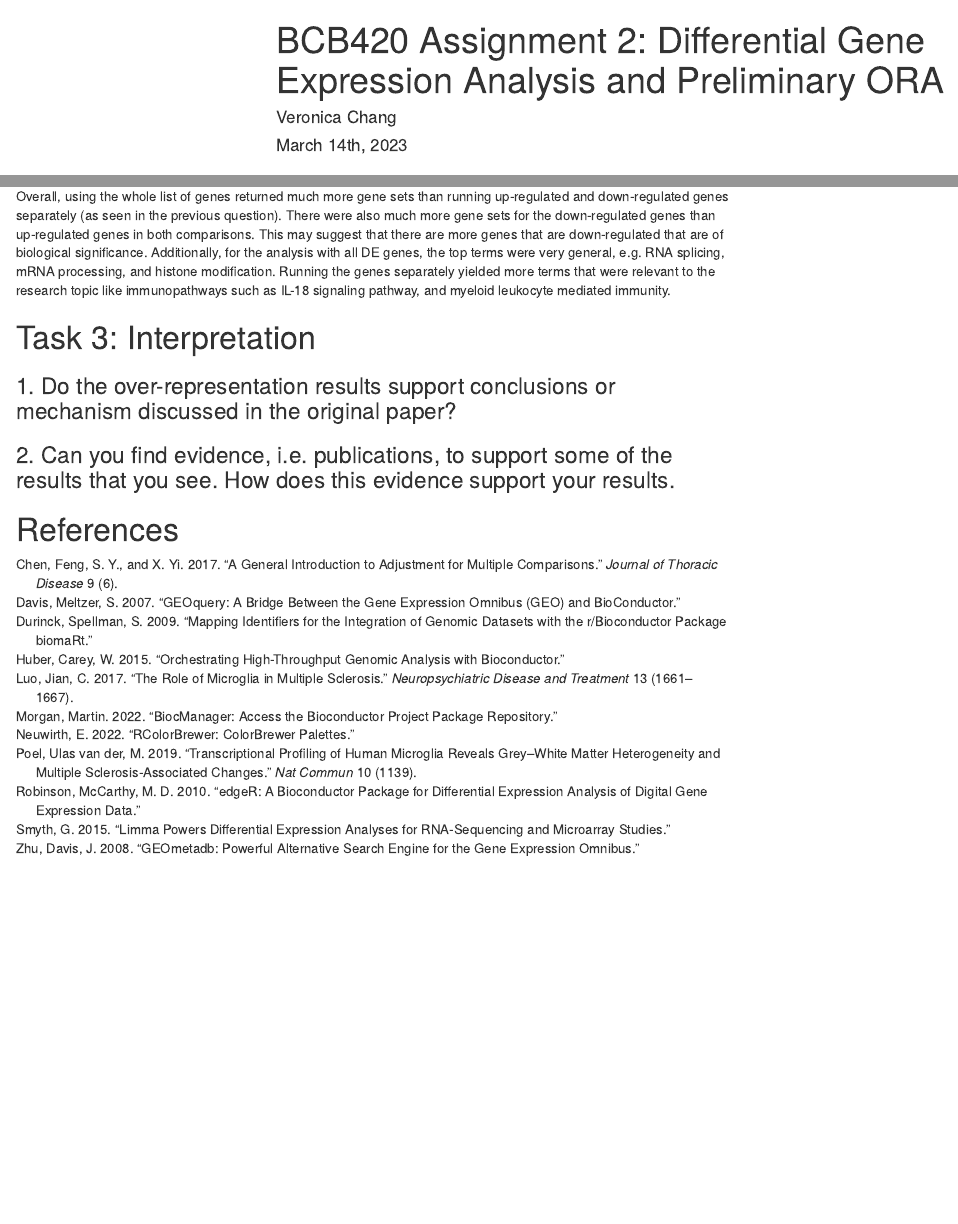
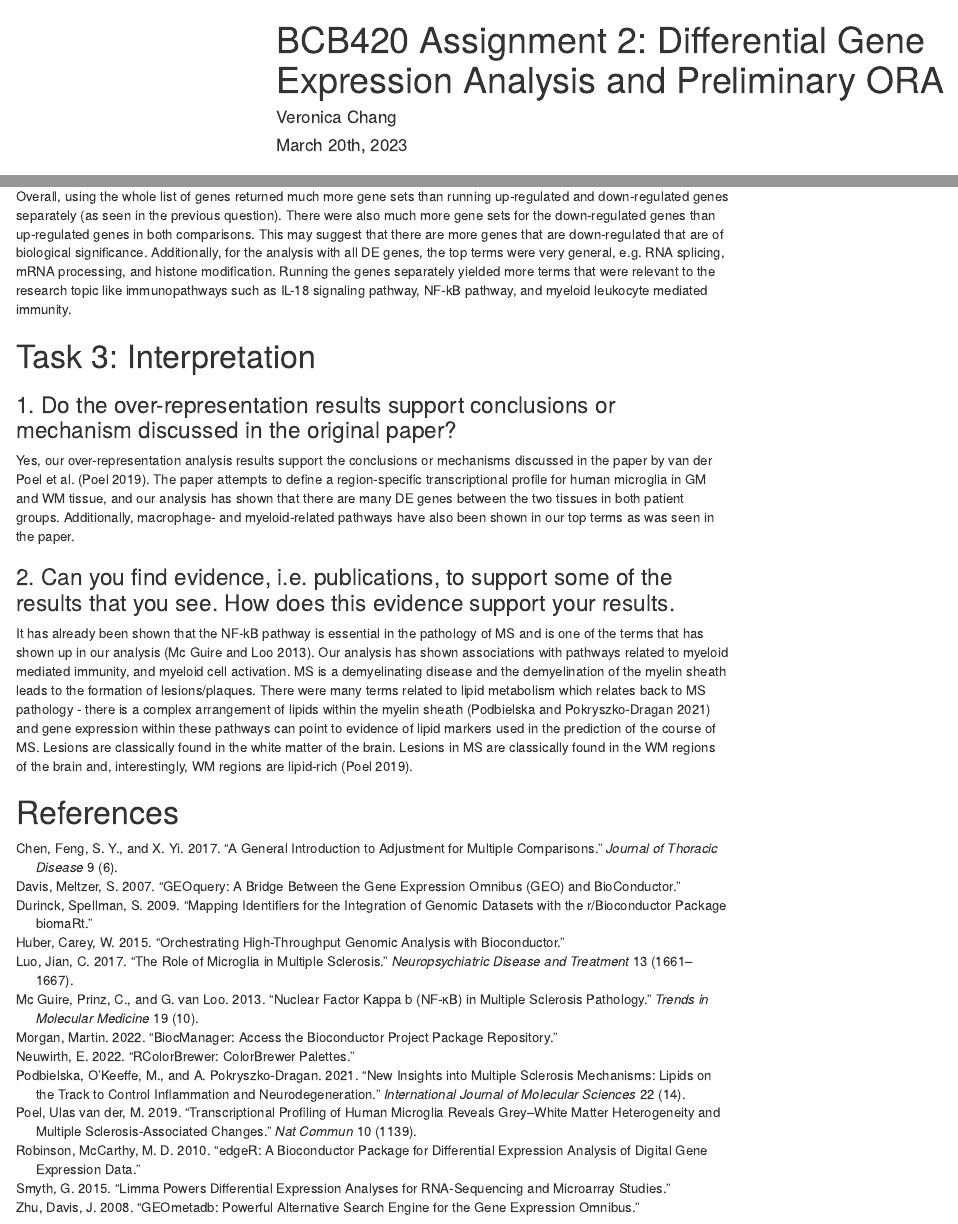
Before and after one commit to bcb420-2023/Veronica_Chang, an R Markdown document (A2/A2_VeronicaChang.Rmd): the page in a window 1100 px wide, from its top, and a second part further down, joined at a grey line. Rendered offline with R 4.5, knitr and Pandoc, with nearby package versions; code that draws random numbers runs with fixed seeds of ours; some code elsewhere in the file could not run offline; menus at the side of the page are left out.

Commit message:
task 3 completed

```diff
--- a/A2/A2_VeronicaChang.Rmd
+++ b/A2/A2_VeronicaChang.Rmd
@@ -1,7 +1,7 @@
 ---
 title: "BCB420 Assignment 2: Differential Gene Expression Analysis and Preliminary ORA"
 author: "Veronica Chang"
-date: "March 14th, 2023"
+date: "March 20th, 2023"
 output:
   html_document:
     toc: true
@@ -837,16 +837,16 @@ All DE genes returned `r length(conAllTopTerms$term_name)` gene sets.
 
 
 ### 4. Run the analysis using the up-regulated set of genes, and the down-regulated set of genes separately. How do these results compare to using the whole list (i.e all differentially expressed genes together vs. the up-regulated and down regulated differentially expressed genes separately)?
-Overall, using the whole list of genes returned much more gene sets than running up-regulated and down-regulated genes separately (as seen in the previous question). There were also much more gene sets for the down-regulated genes than up-regulated genes in both comparisons. This may suggest that there are more genes that are down-regulated that are of biological significance. Additionally, for the analysis with all DE genes, the top terms were very general, e.g. RNA splicing, mRNA processing, and histone modification. Running the genes separately yielded more terms that were relevant to the research topic like immunopathways such as IL-18 signaling pathway, and myeloid leukocyte mediated immunity.
+Overall, using the whole list of genes returned much more gene sets than running up-regulated and down-regulated genes separately (as seen in the previous question). There were also much more gene sets for the down-regulated genes than up-regulated genes in both comparisons. This may suggest that there are more genes that are down-regulated that are of biological significance. Additionally, for the analysis with all DE genes, the top terms were very general, e.g. RNA splicing, mRNA processing, and histone modification. Running the genes separately yielded more terms that were relevant to the research topic like immunopathways such as IL-18 signaling pathway, NF-kB pathway, and myeloid leukocyte mediated immunity.
 
 
 # Task 3: Interpretation
 
 ### 1. Do the over-representation results support conclusions or mechanism discussed in the original paper?
-
+Yes, our over-representation analysis results support the conclusions or mechanisms discussed in the paper by van der Poel et al. [@vanderPoel2019]. The paper attempts to define a region-specific transcriptional profile for human microglia in GM and WM tissue, and our analysis has shown that there are many DE genes between the two tissues in both patient groups. Additionally, macrophage- and myeloid-related pathways have also been shown in our top terms as was seen in the paper.
 
 
 ### 2. Can you find evidence, i.e. publications, to support some of the results that you see. How does this evidence support your results.
-
+It has already been shown that the NF-kB pathway is essential in the pathology of MS and is one of the terms that has shown up in our analysis [@mcguire2013]. Our analysis has shown associations with pathways related to myeloid mediated immunity, and myeloid cell activation. MS is a demyelinating disease and the demyelination of the myelin sheath leads to the formation of lesions/plaques. There were many terms related to lipid metabolism which relates back to MS pathology - there is a complex arrangement of lipids within the myelin sheath [@podbielska2021] and gene expression within these pathways can point to evidence of lipid markers used in the prediction of the course of MS. Lesions are classically found in the white matter of the brain. Lesions in MS are classically found in the WM regions of the brain and, interestingly, WM regions are lipid-rich [@vanderPoel2019].
 
 # References
--- a/A2/a2.bib
+++ b/A2/a2.bib
@@ -119,3 +119,23 @@
     year      = "2017",
     month    = "June",
 }
+
+@article{mcguire2013,
+    author    = "Mc Guire, C., Prinz, M., Beyaert, R., and van Loo, G.",
+    title     = "Nuclear factor kappa B (NF-κB) in multiple sclerosis pathology",
+    journal = "Trends in molecular medicine",
+    volume   = "19",
+    number   = "10",
+    year      = "2013",
+    month    = "October",
+}
+
+@article{podbielska2021,
+    author    = "Podbielska, M., O'Keeffe, J., and Pokryszko-Dragan, A.",
+    title     = "New Insights into Multiple Sclerosis Mechanisms: Lipids on the Track to Control Inflammation and Neurodegeneration",
+    journal = "International journal of molecular sciences",
+    volume   = "22",
+    number   = "14",
+    year      = "2021",
+    month    = "July",
+}
```
Also changed, not shown: A2/A2_VeronicaChang.html, A2/A2_VeronicaChang.Rmd (2 more changed lines).
